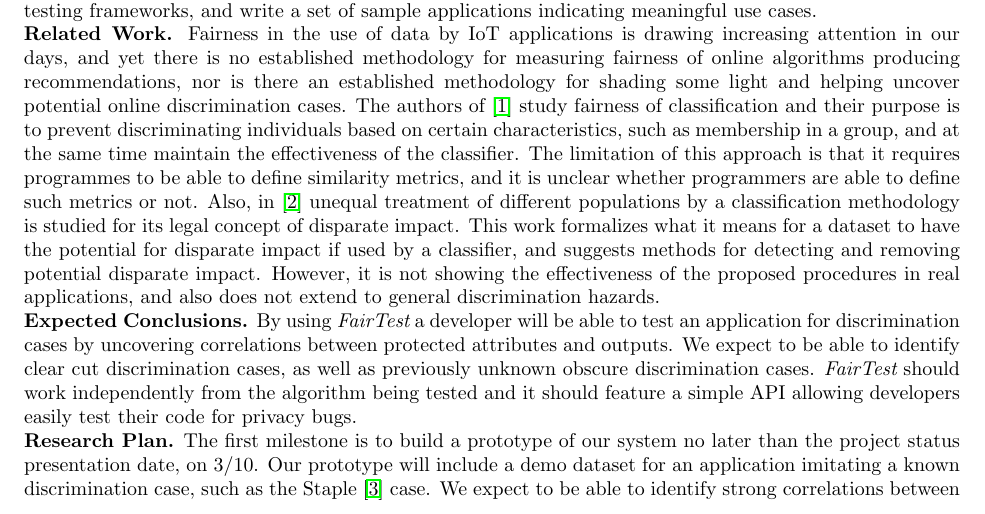
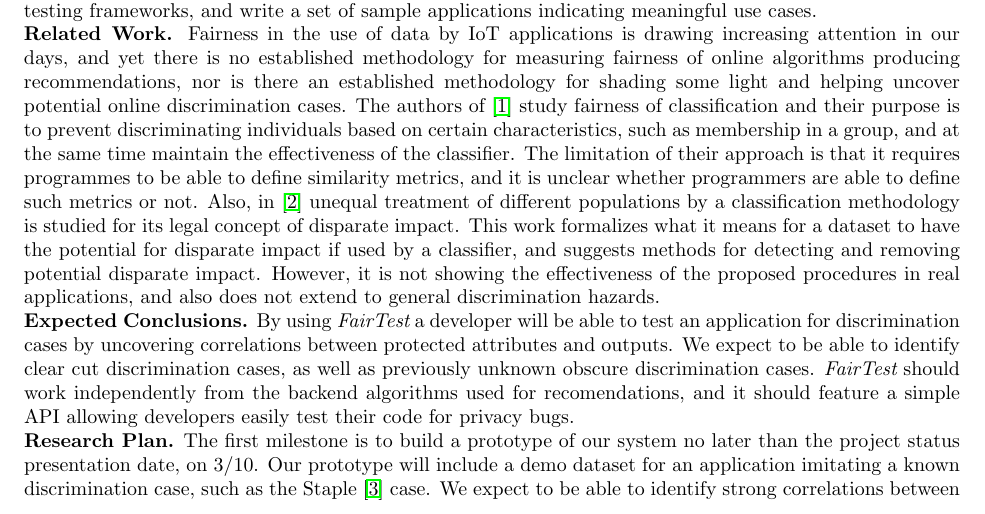
Before and after one commit to columbia/fairtest, a LaTeX document (whitepaper/whitepaper.tex): part of page 1 of 2, cut so that both start at the same text. Compiled offline with pdfLaTeX.

Commit message:
Last tunes

```diff
--- a/whitepaper/whitepaper.tex
+++ b/whitepaper/whitepaper.tex
@@ -62,7 +62,7 @@ uncover potential online discrimination cases. The authors of~\cite{Fairness}
 study fairness of classification and their purpose is to prevent
 discriminating individuals based on certain characteristics, such as
 membership in a group, and at the same time maintain the effectiveness of
-the classifier. The limitation of this approach is that it requires
+the classifier. The limitation of their approach is that it requires
 programmes to be able to define similarity metrics, and it is unclear
 whether programmers are able to define such metrics or not. Also,
 in~\cite{DisparateImpact} unequal treatment of different populations
@@ -79,7 +79,8 @@ By using \thetool a developer will be able to test an application for
 discrimination cases by uncovering correlations between protected attributes
 and outputs. We expect to be able to identify clear cut discrimination cases,
 as well as previously unknown obscure discrimination cases. \thetool should
-work independently from the algorithm being tested and it should feature a
+work independently from the backend algorithms used for recomendations,
+and it should feature a
 simple API allowing developers easily test their code for privacy bugs.
 
 \heading{Research Plan.}
```
